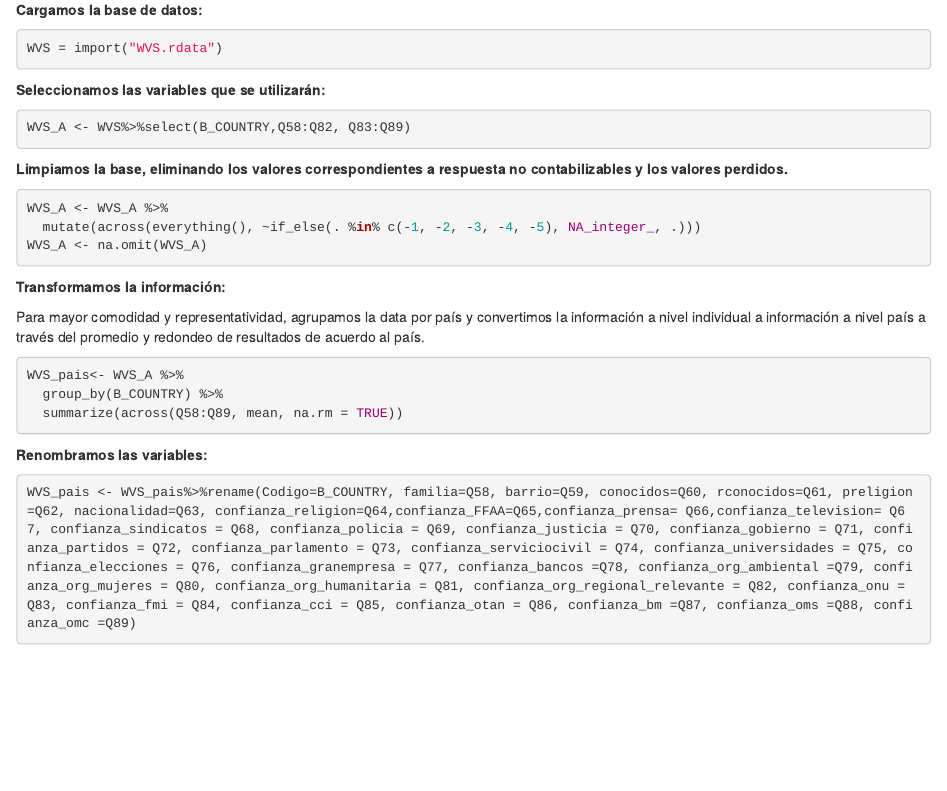
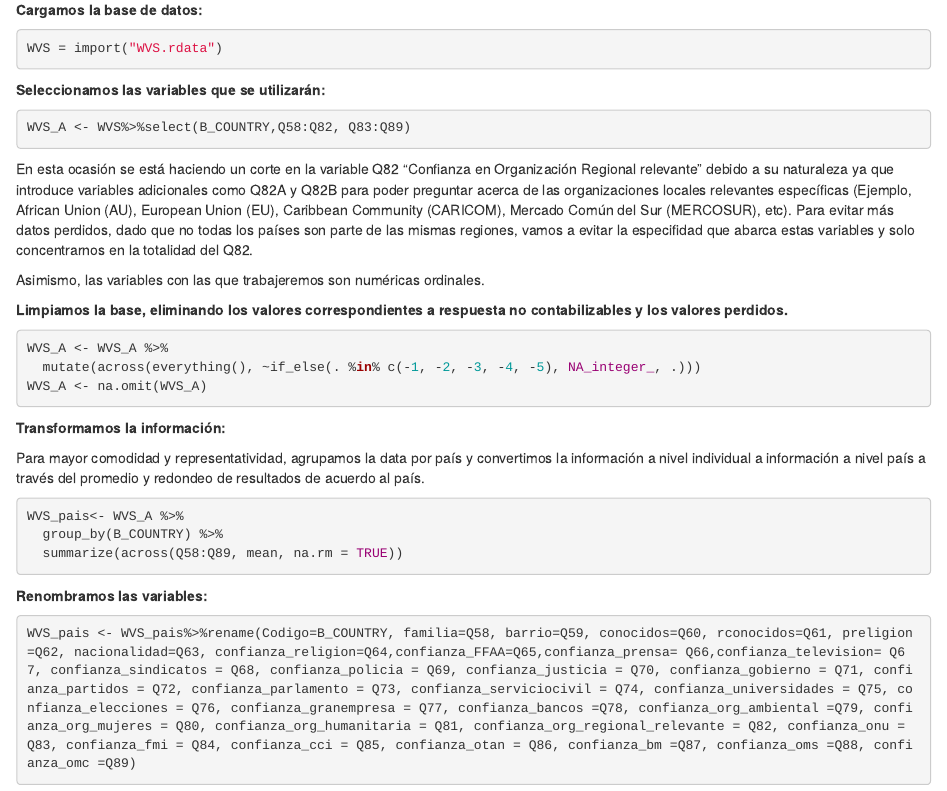
Before and after one commit to nicosil02/trabajoest2, an R Markdown document (Trabajo Final_Est2.Rmd): the page in a window 1100 px wide, from 1620 px down. Rendered offline with R 4.5, knitr and Pandoc, with nearby package versions; the code chunks are not run, so their results and figures are left out; drawn as R Markdown's standard HTML page in place of the format the file asks for.

Commit message:
Update Trabajo Final_Est2.Rmd

````diff
--- a/Trabajo Final_Est2.Rmd
+++ b/Trabajo Final_Est2.Rmd
@@ -84,6 +84,9 @@ WVS_A <- WVS%>%select(B_COUNTRY,Q58:Q82, Q83:Q89)
 
 
 ```
+En esta ocasión se está haciendo un corte en la variable Q82 "Confianza en Organización Regional relevante" debido a su naturaleza ya que introduce variables adicionales como Q82A y Q82B para poder preguntar acerca de las organizaciones locales relevantes específicas (Ejemplo, African Union (AU), European Union (EU), Caribbean Community (CARICOM), Mercado Común del Sur (MERCOSUR), etc). Para evitar más datos perdidos, dado que no todas los países son parte de las mismas regiones, vamos a evitar la especifidad que abarca estas variables y solo concentrarnos en la totalidad del Q82.
+
+Asimismo, las variables con las que trabajeremos son numéricas ordinales.
 
 **Limpiamos la base, eliminando los valores correspondientes a respuesta no contabilizables y los valores perdidos.**
 
````
